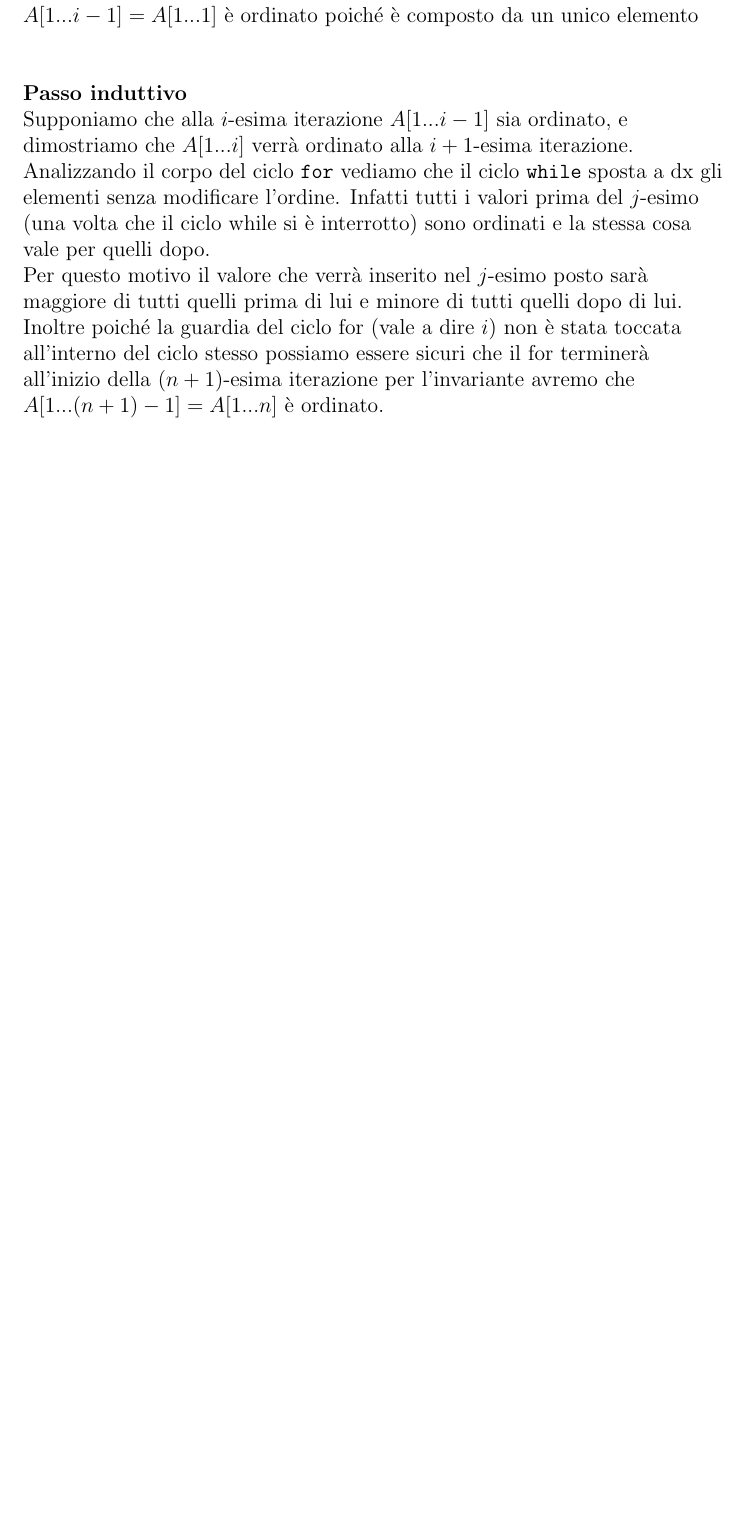
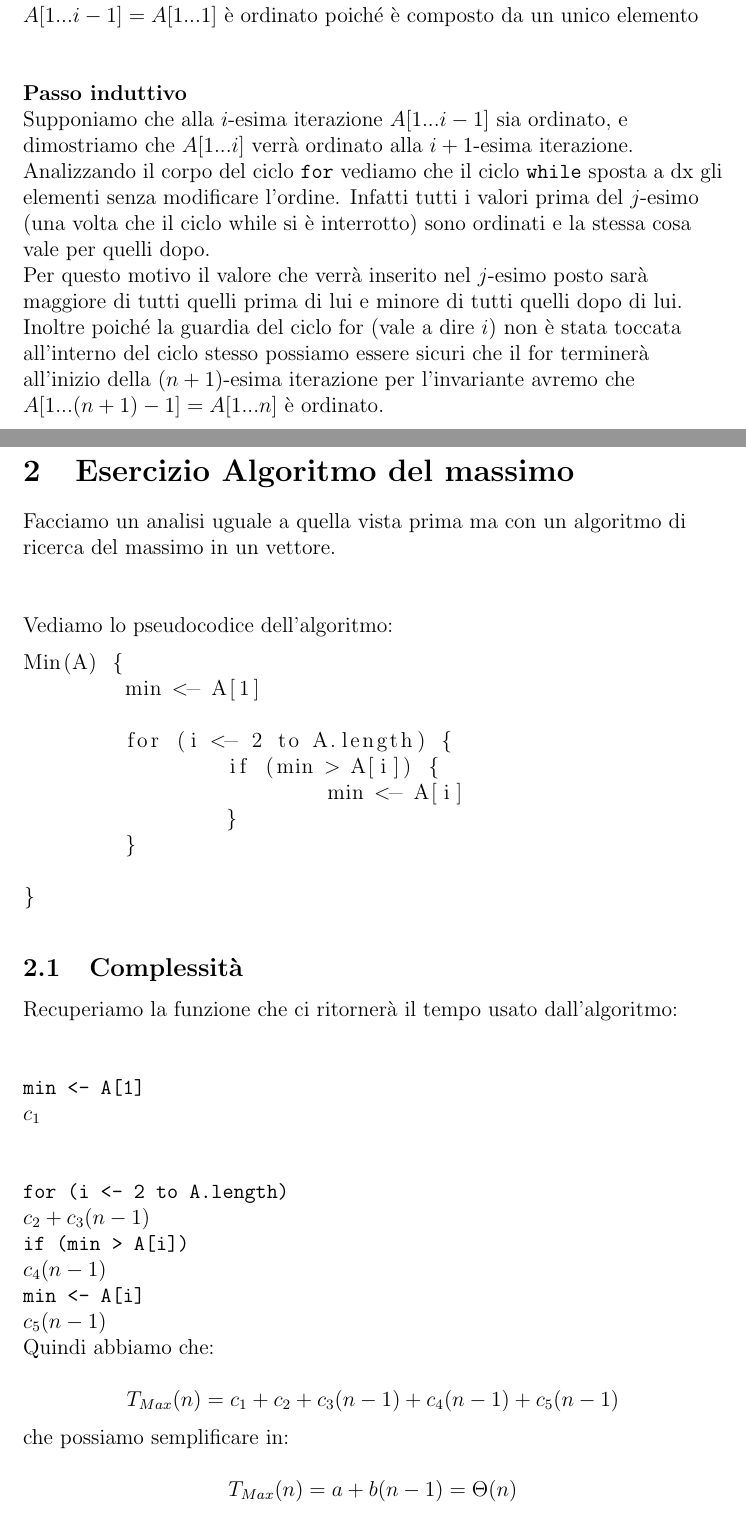
Before and after one commit to nicolacanzonieri/university-tex, a LaTeX document (algorithms/algorithms.tex, which reads algorithms/sections/cap1-exe1.tex): part of page 6 of 6 before the commit and two parts of pages 6 and 7 of 8 after it, the two joined at a grey line, cut so that both start at the same text, the shorter picture padded with empty space. Compiled offline with pdfLaTeX.

Commit message:
Updated algorithms

```diff
--- /dev/null
+++ b/algorithms/sections/cap1-exe1.tex
@@ -0,0 +1,56 @@
+\section{Esercizio Algoritmo del massimo}
+\begin{flushleft}
+
+Facciamo un analisi uguale a quella vista prima ma con un algoritmo di ricerca del massimo
+in un vettore.
+
+$\newline$
+
+Vediamo lo pseudocodice dell'algoritmo:
+
+\begin{lstlisting}
+Min(A) {
+	min <- A[1]
+
+	for (i <- 2 to A.length) {
+		if (min > A[i]) {
+			min <- A[i]
+		}
+	}
+
+}
+\end{lstlisting}
+\end{flushleft}
+
+\subsection{Complessità}
+
+\begin{flushleft}
+Recuperiamo la funzione che ci ritornerà il tempo usato dall'algoritmo:
+
+$\newline$
+
+\codewords{min <- A[1]}
+
+$c_1$
+
+$\newline$
+
+\codewords{for (i <- 2 to A.length)}
+
+$c_2 + c_3 (n-1)$
+
+\codewords{if (min > A[i])}
+
+$c_4 (n - 1)$
+
+\codewords{min <- A[i]}
+
+$c_5 (n-1)$
+
+Quindi abbiamo che:
+
+\[T_{Max}(n) = c_1 + c_2 + c_3 (n-1) + c_4 (n-1) + c_5 (n-1)\]
+
+che possiamo semplificare in:
+
+\[T_{Max}(n) = a + b (n-1) = \Theta(n)\]
```
Also changed, not shown: algorithms/algorithms.tex (+4 -0 lines), algorithms/algorithms.pdf, algorithms/sections/cap1-exe1.tex (15 more changed lines).
